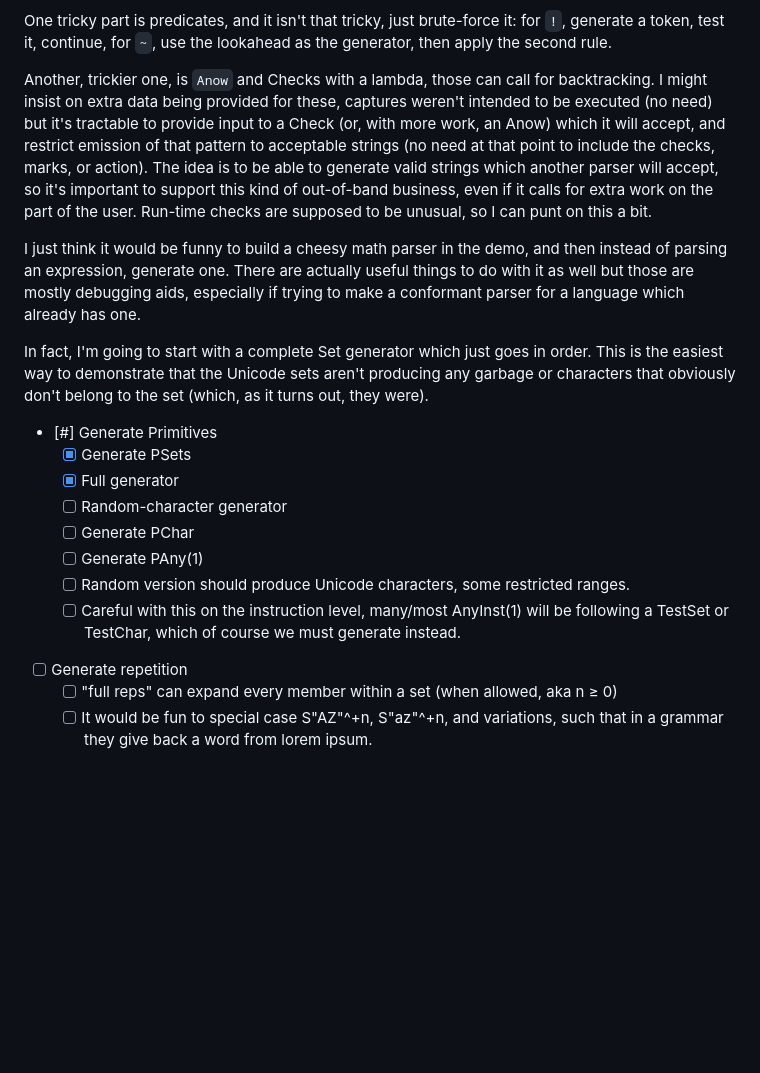
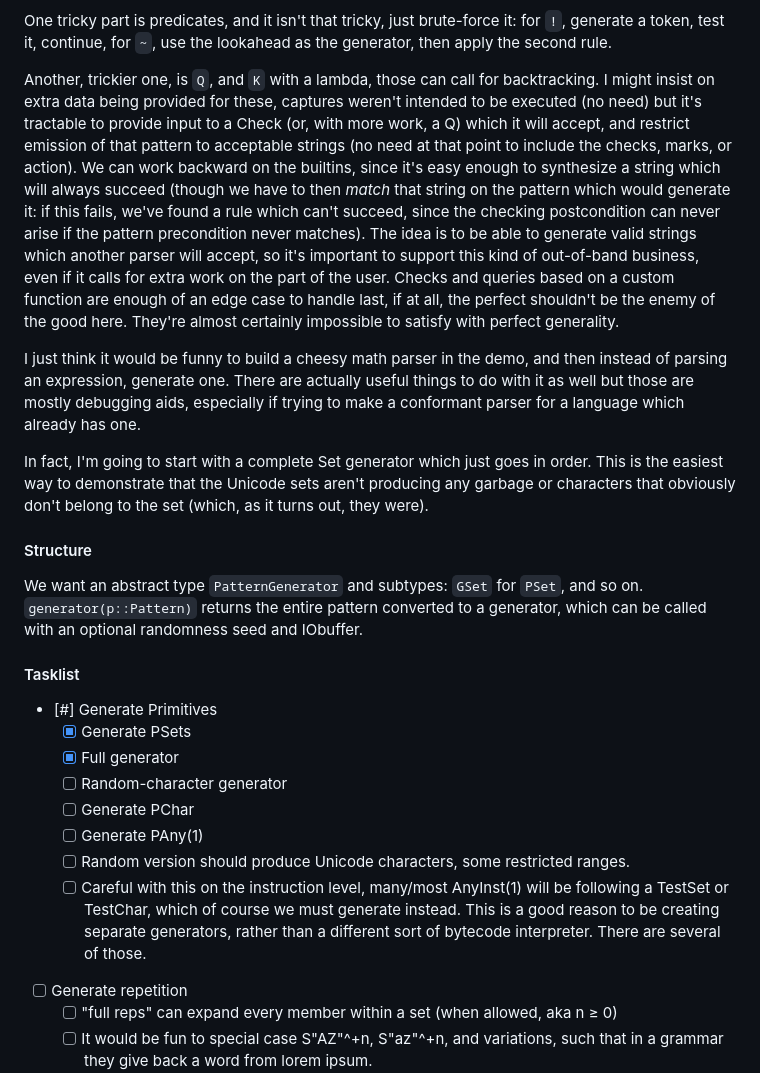
Before and after one commit to mnemnion/JLpeg.jl, a Markdown page: Plans.md, the part around the change. GitHub-like rendering; blank space fills up the shorter version.

Commit message:
Notes on generators

```diff
--- a/Plans.md
+++ b/Plans.md
@@ -600,15 +600,21 @@ One tricky part is predicates, and it isn't that tricky, just brute-force it:
 for `!`, generate a token, test it, continue, for `~`, use the lookahead as the
 generator, then apply the second rule.
 
-Another, trickier one, is `Anow` and Checks with a lambda, those can call for
+Another, trickier one, is `Q`, and `K` with a lambda, those can call for
 backtracking.  I might insist on extra data being provided for these, captures
 weren't intended to be executed (no need) but it's tractable to provide input to a
-Check (or, with more work, an Anow) which it will accept, and restrict emission of
-that pattern to acceptable strings (no need at that point to include the checks,
-marks, or action).  The idea is to be able to generate valid strings which another
+Check (or, with more work, a Q) which it will accept, and restrict emission of that
+pattern to acceptable strings (no need at that point to include the checks, marks, or
+action). We can work backward on the builtins, since it's easy enough to synthesize a
+string which will always succeed (though we have to then _match_ that string on the
+pattern which would generate it: if this fails, we've found a rule which can't
+succeed, since the checking postcondition can never arise if the pattern precondition
+never matches).  The idea is to be able to generate valid strings which another
 parser will accept, so it's important to support this kind of out-of-band business,
-even if it calls for extra work on the part of the user.  Run-time checks are
-supposed to be unusual, so I can punt on this a bit.
+even if it calls for extra work on the part of the user.  Checks and queries based
+on a custom function are enough of an edge case to handle last, if at all, the perfect
+shouldn't be the enemy of the good here.  They're almost certainly impossible to
+satisfy with perfect generality.
 
 I just think it would be funny to build a cheesy math parser in the demo, and then
 instead of parsing an expression, generate one. There are actually useful things to
@@ -620,6 +626,14 @@ This is the easiest way to demonstrate that the Unicode sets aren't producing an
 garbage or characters that obviously don't belong to the set (which, as it turns out,
 they were).
 
+#### Structure
+
+We want an abstract type `PatternGenerator` and subtypes: `GSet` for `PSet`, and so
+on. `generator(p::Pattern)` returns the entire pattern converted to a generator,
+which can be called with an optional randomness seed and IObuffer.
+
+#### Tasklist
+
 - [#]  Generate Primitives
   - [X]  Generate PSets
     - [X]  Full generator
@@ -629,6 +643,8 @@ they were).
     - [ ]  Random version should produce Unicode characters, some restricted ranges.
     - [ ]  Careful with this on the instruction level, many/most AnyInst(1) will be
            following a TestSet or TestChar, which of course we must generate instead.
+           This is a good reason to be creating separate generators, rather than a
+           different sort of bytecode interpreter. There are several of those.
 - [ ] Generate repetition
   - [ ]  "full reps" can expand every member within a set (when allowed, aka n ≥ 0)
   - [ ]  It would be fun to special case S"AZ"^+n, S"az"^+n, and variations, such
```
